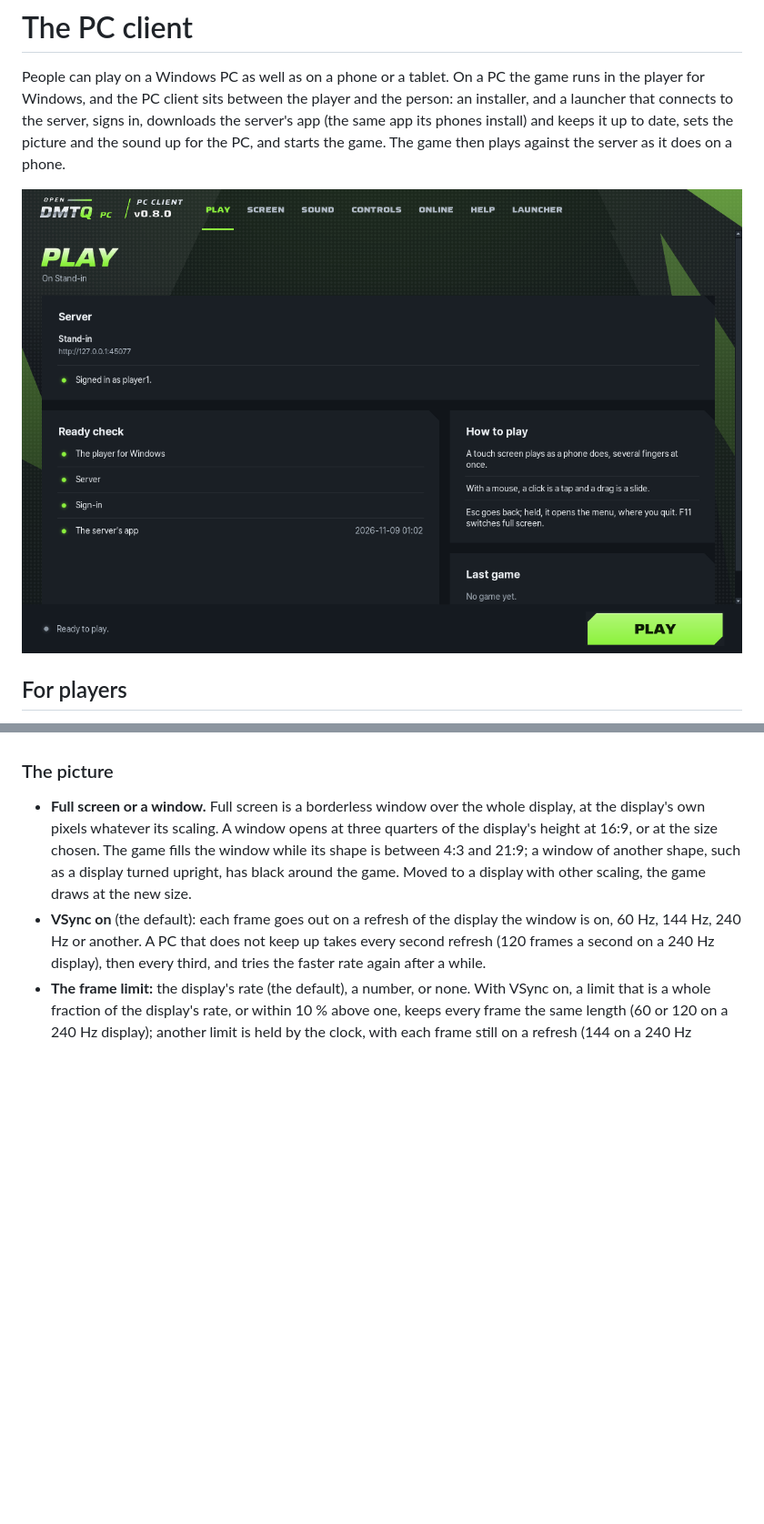
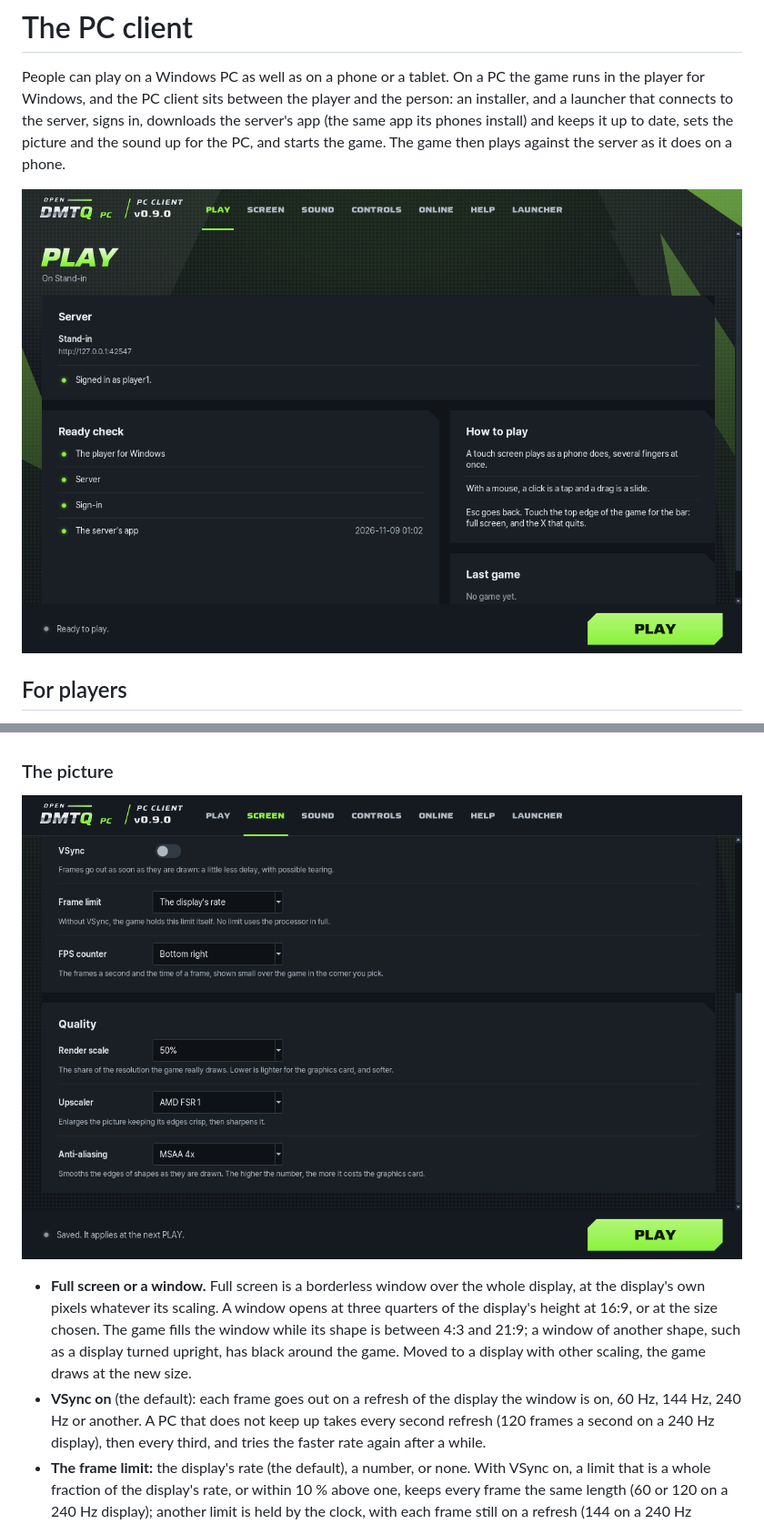
Before and after one commit to kanggu12/openDMTQ, a Markdown page: docs/windows-player.md, 2 parts joined by grey strips. Shown at 91% size. GitHub-like rendering; pictures changed too: docs/images/client-play.png, docs/images/client-screen.png (added); blank space fills up the shorter version.

Commit message:
Docs: the launcher's PLAY page as it is now, and its Screen page
The PLAY page's picture still said Esc held opens the menu; it now shows the bar. The picture
section shows the Screen page with the frame limit, the FPS counter, the upscaler and
anti-aliasing. Both come from client/tests/ui/run.sh on a virtual screen.

```diff
--- a/docs/windows-player.md
+++ b/docs/windows-player.md
@@ -102,6 +102,8 @@ it keeps are refused. `--set` takes the settings of the **Screen** and **Sound**
   the game as Windows takes it in.
 
 ### The picture
+
+![The launcher's Screen page: VSync, the frame limit, the FPS counter, then the render scale at 50 % with AMD FSR 1 as its upscaler, and MSAA 4x](images/client-screen.png)
 
 - **Full screen or a window.** Full screen is a borderless window over the whole display, at the display's own pixels
   whatever its scaling. A window opens at three quarters of the display's height at 16:9, or at the size chosen. The
```
